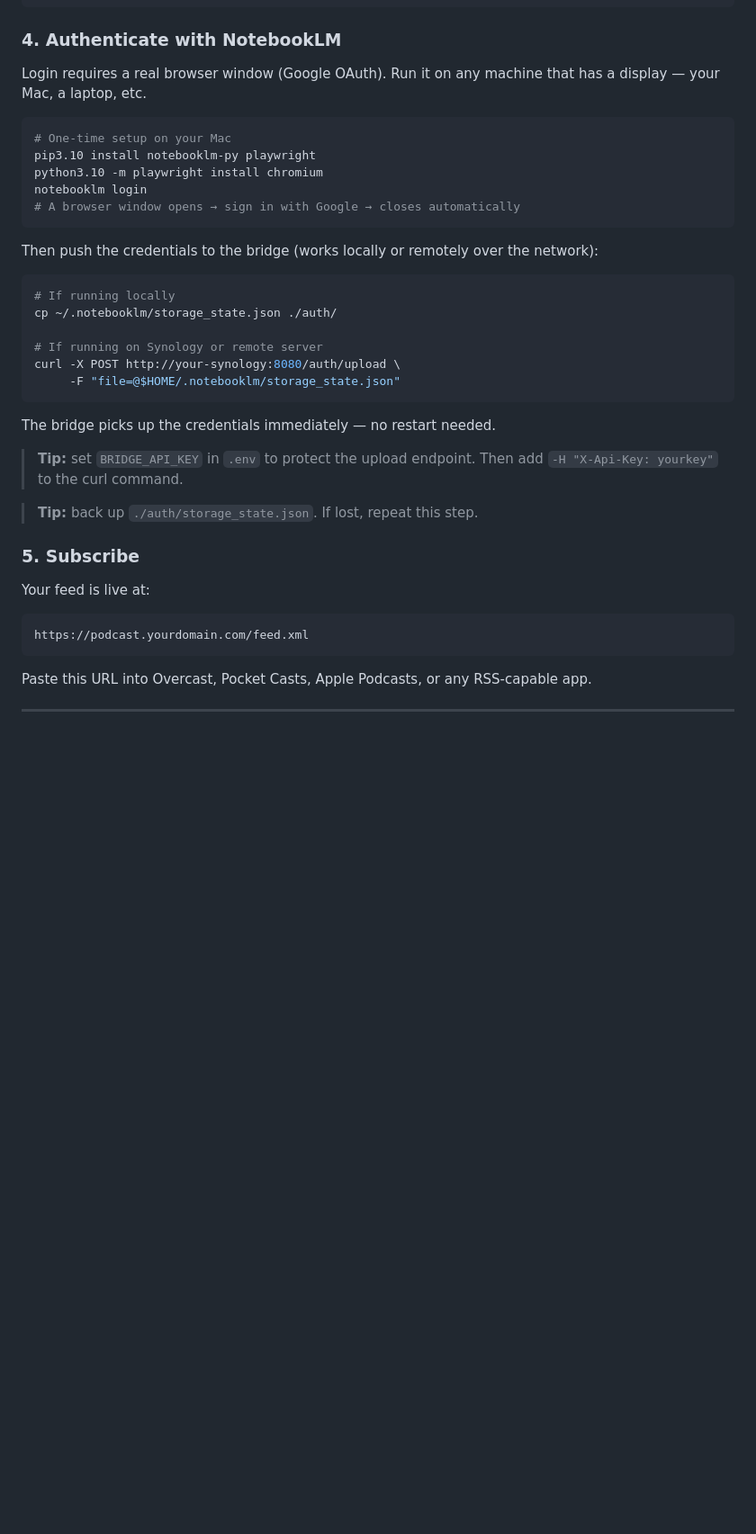
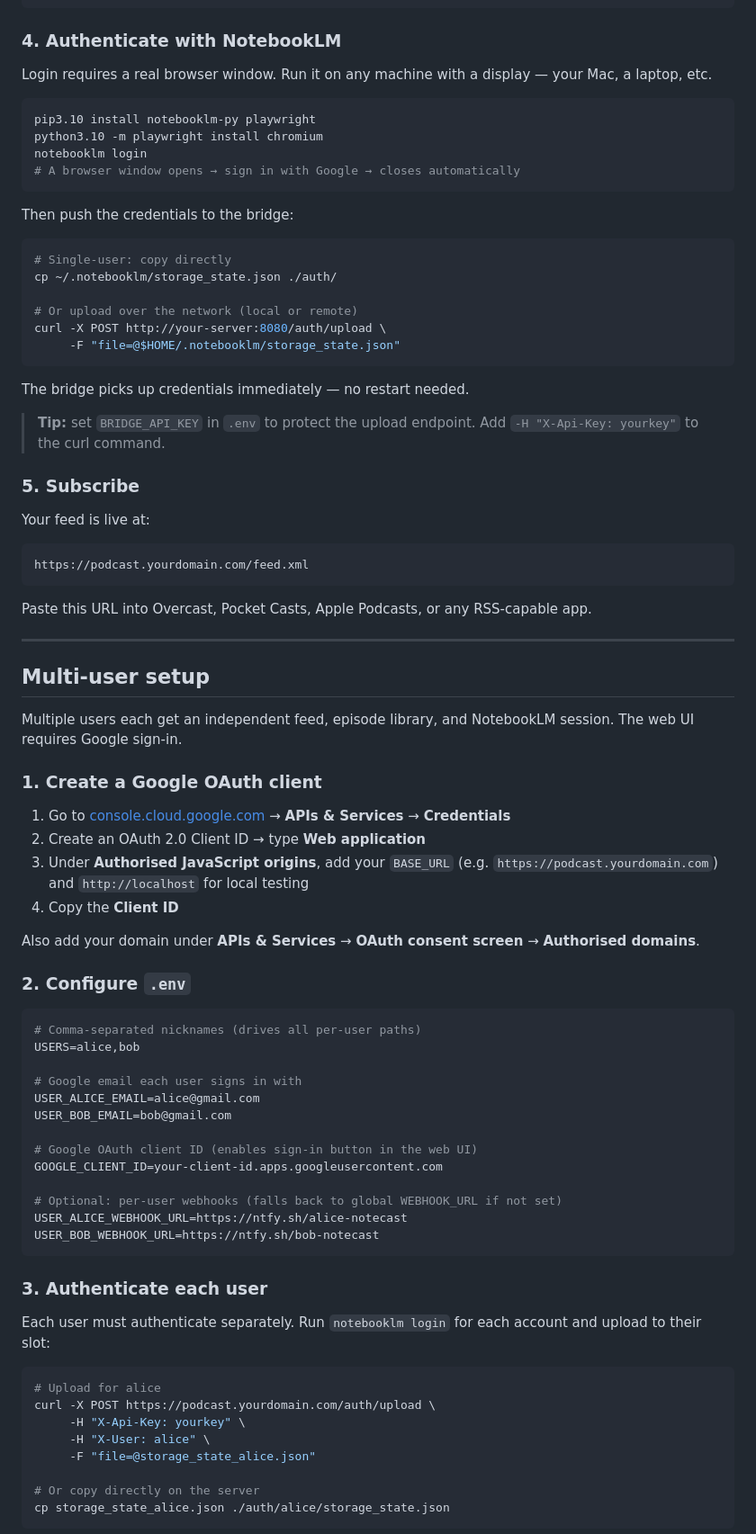
Before and after one commit to laurentftech/NoteCast, a Markdown page: README.md, the part around one of its changes. Shown at 90% size. Rendered like a GitHub page; blank space fills up the shorter version.

````diff
--- a/README.md
+++ b/README.md
@@ -61,32 +65,29 @@ CADDY_DOMAIN=podcast.yourdomain.com       # same host, no protocol
 
 ### 4. Authenticate with NotebookLM
 
-Login requires a real browser window (Google OAuth). Run it on any machine that has a display — your Mac, a laptop, etc.
+Login requires a real browser window. Run it on any machine with a display — your Mac, a laptop, etc.
 
 ```bash
-# One-time setup on your Mac
 pip3.10 install notebooklm-py playwright
 python3.10 -m playwright install chromium
 notebooklm login
 # A browser window opens → sign in with Google → closes automatically
 ```
 
-Then push the credentials to the bridge (works locally or remotely over the network):
+Then push the credentials to the bridge:
 
 ```bash
-# If running locally
+# Single-user: copy directly
 cp ~/.notebooklm/storage_state.json ./auth/
 
-# If running on Synology or remote server
-curl -X POST http://your-synology:8080/auth/upload \
+# Or upload over the network (local or remote)
+curl -X POST http://your-server:8080/auth/upload \
      -F "file=@$HOME/.notebooklm/storage_state.json"
 ```
 
-The bridge picks up the credentials immediately — no restart needed.
+The bridge picks up credentials immediately — no restart needed.
 
-> **Tip:** set `BRIDGE_API_KEY` in `.env` to protect the upload endpoint. Then add `-H "X-Api-Key: yourkey"` to the curl command.
-
-> **Tip:** back up `./auth/storage_state.json`. If lost, repeat this step.
+> **Tip:** set `BRIDGE_API_KEY` in `.env` to protect the upload endpoint. Add `-H "X-Api-Key: yourkey"` to the curl command.
 
 ### 5. Subscribe
 
@@ -100,3 +101,49 @@ Paste this URL into Overcast, Pocket Casts, Apple Podcasts, or any RSS-capable a
 
 ---
 
+## Multi-user setup
+
+Multiple users each get an independent feed, episode library, and NotebookLM session. The web UI requires Google sign-in.
+
+### 1. Create a Google OAuth client
+
+1. Go to [console.cloud.google.com](https://console.cloud.google.com) → **APIs & Services** → **Credentials**
+2. Create an OAuth 2.0 Client ID → type **Web application**
+3. Under **Authorised JavaScript origins**, add your `BASE_URL` (e.g. `https://podcast.yourdomain.com`) and `http://localhost` for local testing
+4. Copy the **Client ID**
+
+Also add your domain under **APIs & Services** → **OAuth consent screen** → **Authorised domains**.
+
+### 2. Configure `.env`
+
+```env
+# Comma-separated nicknames (drives all per-user paths)
+USERS=alice,bob
+
+# Google email each user signs in with
+USER_ALICE_EMAIL=alice@gmail.com
+USER_BOB_EMAIL=bob@gmail.com
+
+# Google OAuth client ID (enables sign-in button in the web UI)
+GOOGLE_CLIENT_ID=your-client-id.apps.googleusercontent.com
+
+# Optional: per-user webhooks (falls back to global WEBHOOK_URL if not set)
+USER_ALICE_WEBHOOK_URL=https://ntfy.sh/alice-notecast
+USER_BOB_WEBHOOK_URL=https://ntfy.sh/bob-notecast
+```
+
+### 3. Authenticate each user
+
+Each user must authenticate separately. Run `notebooklm login` for each account and upload to their slot:
+
+```bash
+# Upload for alice
+curl -X POST https://podcast.yourdomain.com/auth/upload \
+     -H "X-Api-Key: yourkey" \
+     -H "X-User: alice" \
+     -F "file=@storage_state_alice.json"
+
+# Or copy directly on the server
+cp storage_state_alice.json ./auth/alice/storage_state.json
+```
+
````
Also changed, not shown: other parts of README.md (+99 -37 lines).
